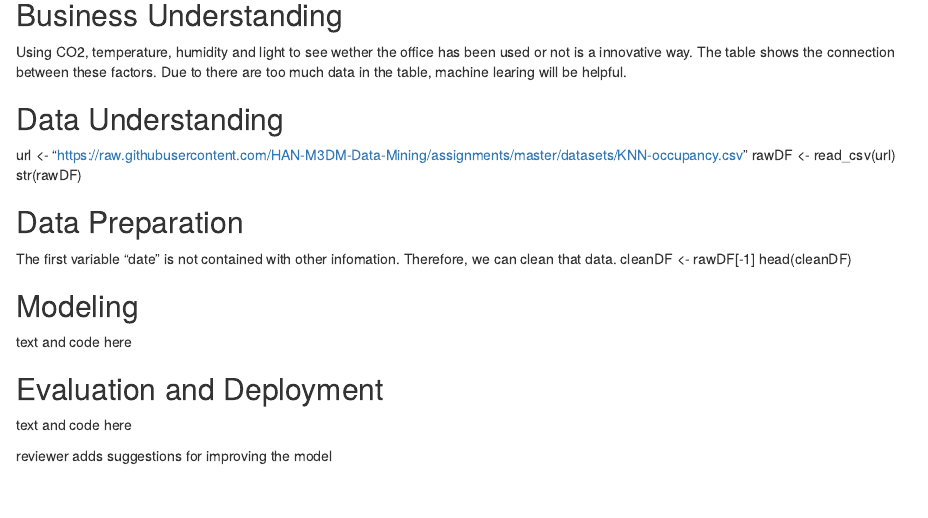
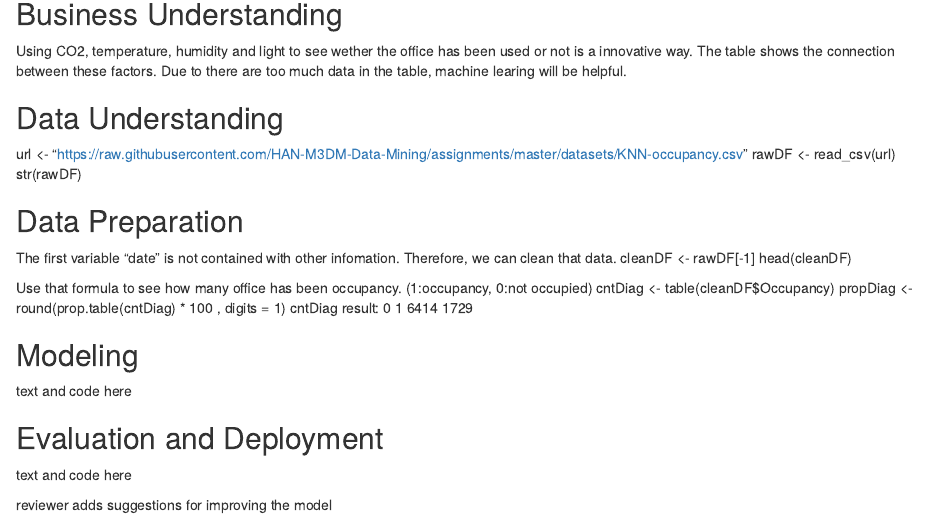
Before and after one commit to HAN-M3DM-Data-Mining/data-mining-s2y2122-Kayla1998, an R Markdown document (assignment-knn-diy.Rmd): the page in a window 1100 px wide, from 750 px down. Rendered offline with R 4.5, knitr and Pandoc, with nearby package versions.

Commit message:
Update assignment-knn-diy.Rmd

```diff
--- a/assignment-knn-diy.Rmd
+++ b/assignment-knn-diy.Rmd
@@ -38,6 +38,15 @@ The first variable "date" is not contained with other infomation. Therefore, we
 cleanDF <- rawDF[-1]
 head(cleanDF)
 
+Use that formula to see how many office has been occupancy.
+(1:occupancy, 0:not occupied)
+cntDiag <- table(cleanDF$Occupancy)
+propDiag <- round(prop.table(cntDiag) * 100 , digits = 1)
+cntDiag
+result:
+0    1
+6414 1729
+
 ## Modeling
 text and code here
 
```
